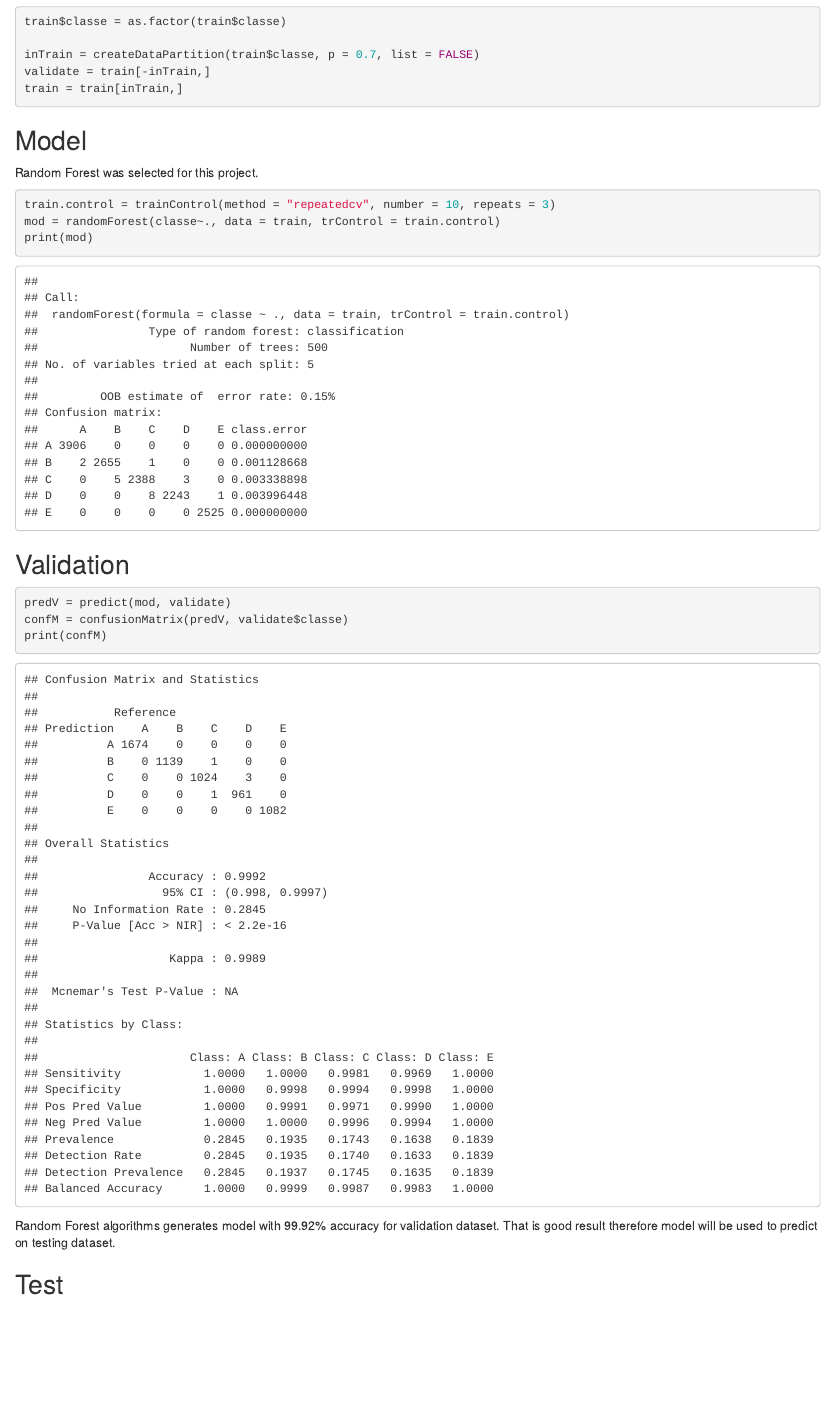
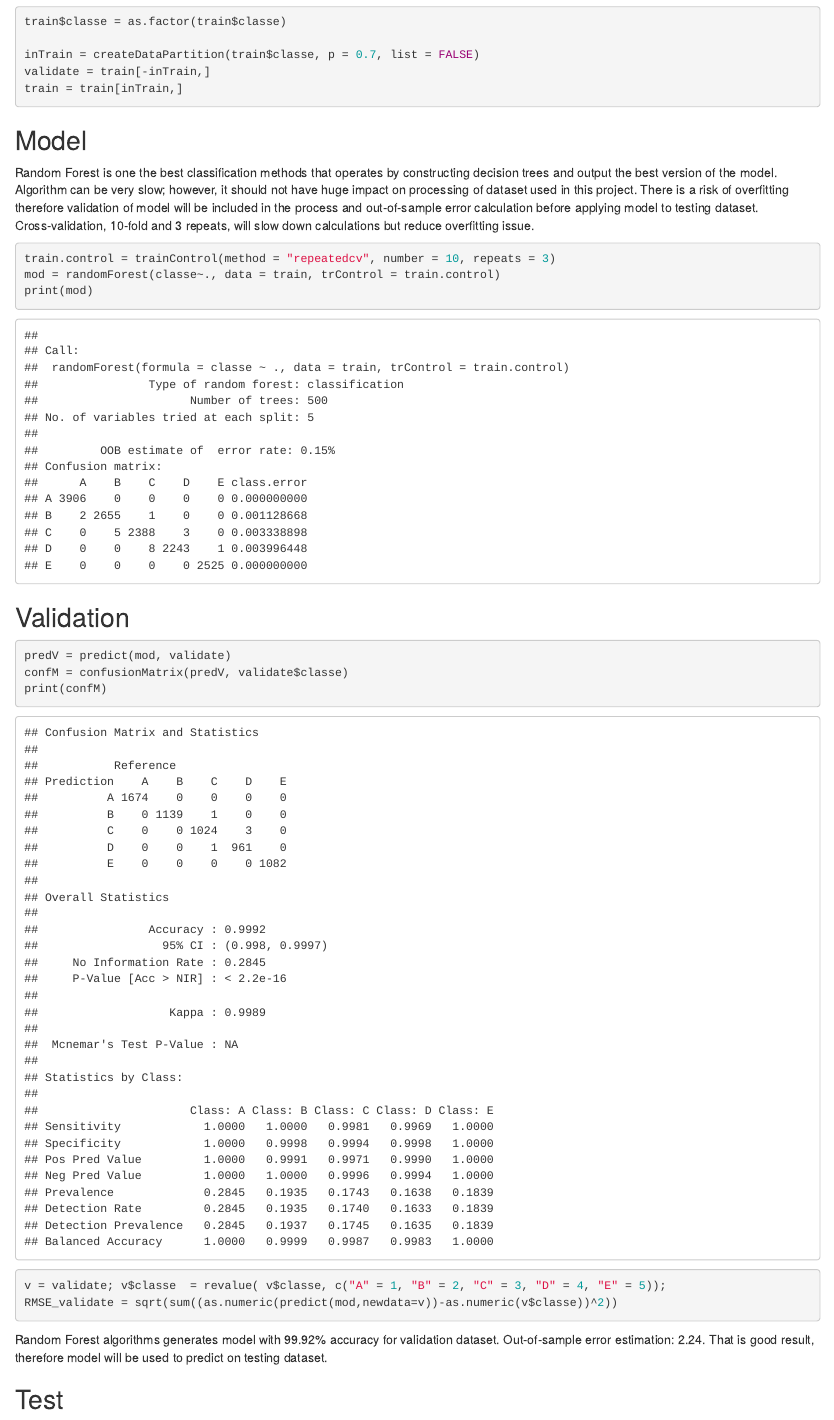
Before and after one commit to YellowDuck404/Coursera_PML_Assessment, an R Markdown document (index.Rmd): the page in a window 1100 px wide, from 2350 px down. The pictures show the output file index.html that the author committed with the source, opened offline.

Commit message:
Commit of Rmd and html files.

````diff
--- a/index.Rmd
+++ b/index.Rmd
@@ -100,7 +100,8 @@ validate = train[-inTrain,]
 train = train[inTrain,]
 ```
 ## Model
-Random Forest was selected for this project.
+Random Forest is one the best classification methods that operates by constructing decision trees and output the best version of the model. Algorithm can be very slow; however, it should not have huge impact on processing of dataset used in this project. There is a risk of overfitting therefore validation of model will be included in the process and out-of-sample error calculation before applying model to testing dataset.
+Cross-validation, 10-fold and 3 repeats, will slow down calculations but reduce overfitting issue.
 ```{r model, warning=FALSE, message=FALSE}
 train.control = trainControl(method = "repeatedcv", number = 10, repeats = 3)
 mod = randomForest(classe~., data = train, trControl = train.control)
@@ -113,9 +114,12 @@ print(mod)
 predV = predict(mod, validate)
 confM = confusionMatrix(predV, validate$classe)
 print(confM)
+
+v = validate; v$classe  = revalue( v$classe, c("A" = 1, "B" = 2, "C" = 3, "D" = 4, "E" = 5));
+RMSE_validate = sqrt(sum((as.numeric(predict(mod,newdata=v))-as.numeric(v$classe))^2))
 ```
 
-Random Forest algorithms generates model with `r round(100*confM$overall['Accuracy'],2)`% accuracy for validation dataset. That is good result therefore model will be used to predict on testing dataset.
+Random Forest algorithms generates model with `r round(100*confM$overall['Accuracy'],2)`% accuracy for validation dataset. Out-of-sample error estimation: `r round(RMSE_validate,2)`. That is good result, therefore model will be used to predict on testing dataset.
 
 ## Test
 Test dataset needs to be transformed in similar manner as training.
````
Also changed, not shown: index.html.
